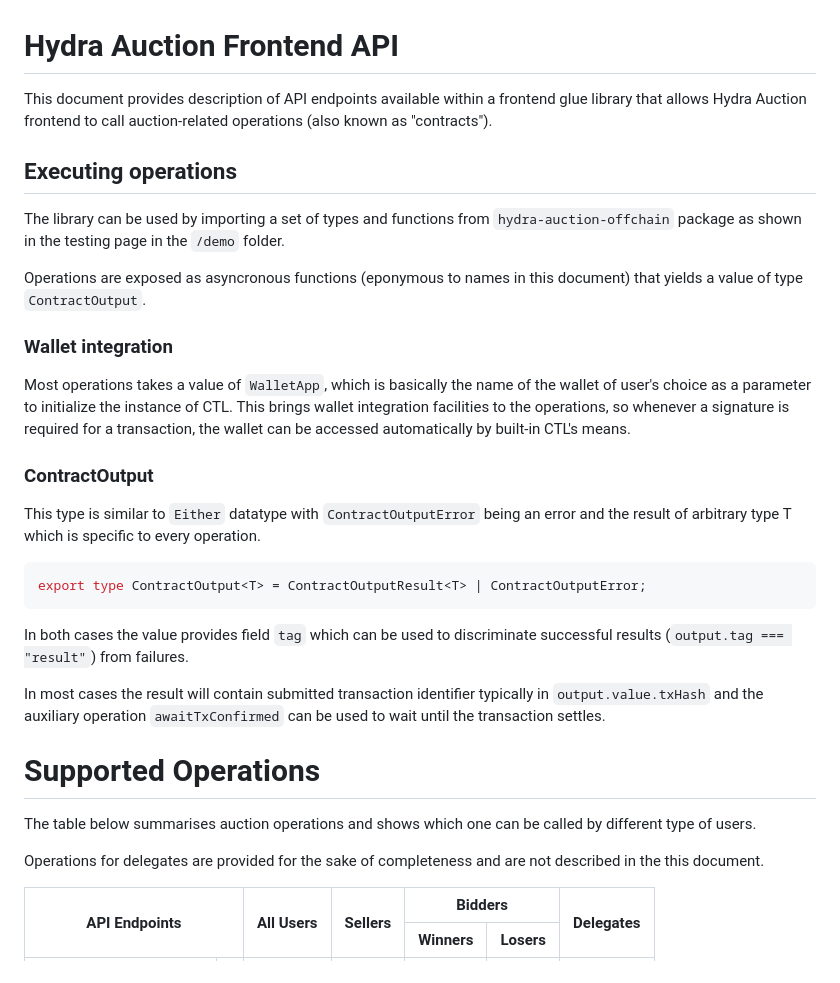
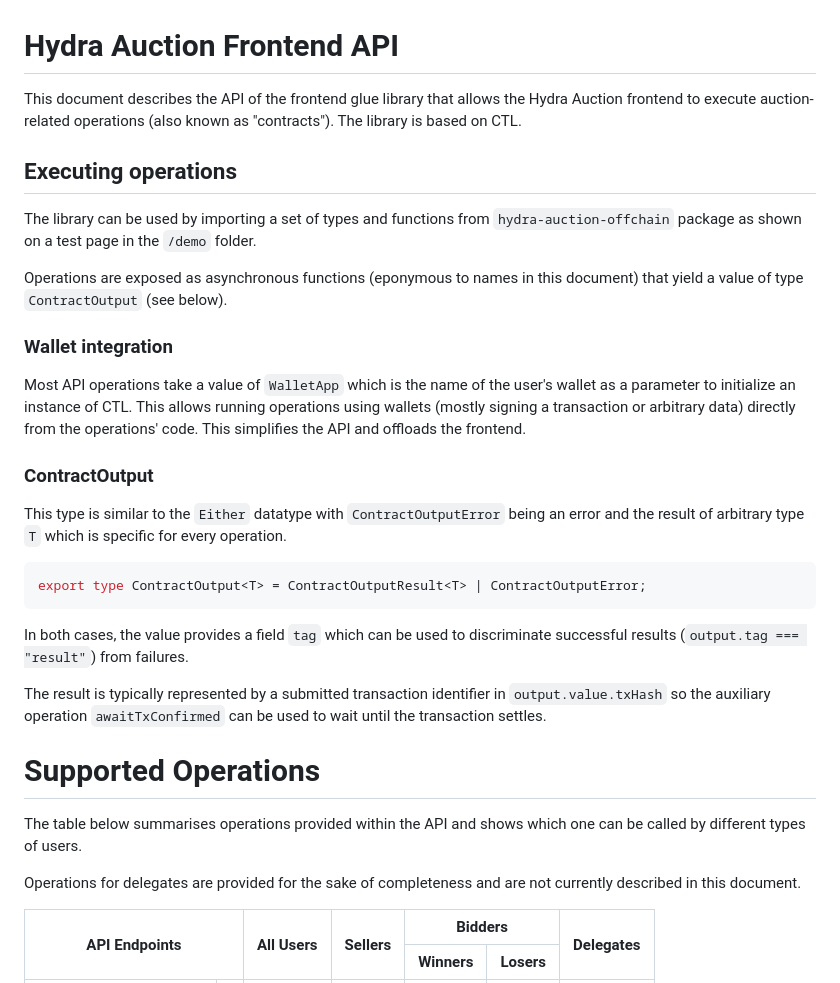
Before and after one commit to mlabs-haskell/hydra-auction-offchain, a Markdown page: docs/API.md, the part around one of its changes. GitHub-like rendering.

````diff
--- a/docs/API.md
+++ b/docs/API.md
@@ -1,34 +1,50 @@
 # Hydra Auction Frontend API
 
-This document provides description of API endpoints available within a frontend glue library that allows Hydra Auction frontend to call auction-related operations (also known as "contracts").
+This document describes the API of the frontend glue library
+that allows the Hydra Auction frontend to execute auction-related operations (also known as "contracts").
+The library is based on CTL.
 
 ## Executing operations
 
- The library can be used by importing a set of types and functions from `hydra-auction-offchain` package as shown in the testing page in the `/demo` folder.
+The library can be used by importing a set of types and functions from `hydra-auction-offchain` package
+as shown on a test page in the `/demo` folder.
 
-Operations are exposed as asyncronous functions (eponymous to names in this document) that yields a value of type `ContractOutput`.
+Operations are exposed as asynchronous functions (eponymous to names in this document)
+that yield a value of type `ContractOutput` (see below).
 
 ### Wallet integration
 
-Most operations takes a value of `WalletApp`, which is basically the name of the wallet of user's choice as a parameter to initialize the instance of CTL. This brings wallet integration facilities to the operations, so whenever a signature is required for a transaction, the wallet can be accessed automatically by built-in CTL's means.
+Most API operations take a value of `WalletApp` which is the name of the user's wallet
+as a parameter to initialize an instance of CTL.
+This allows running operations using wallets
+(mostly signing a transaction or arbitrary data)
+directly from the operations' code.
+This simplifies the API and offloads the frontend.
 
 ### ContractOutput
 
-This type is similar to `Either` datatype with `ContractOutputError` being an error and the result of arbitrary type T which is specific to every operation.
+This type is similar to the `Either` datatype
+with `ContractOutputError` being an error
+and the result of arbitrary type `T` which is specific for every operation.
 
 ```typescript
 export type ContractOutput<T> = ContractOutputResult<T> | ContractOutputError;
 ```
 
-In both cases the value provides field `tag` which can be used to discriminate successful results (`output.tag === "result"`) from failures.
+In both cases, the value provides a field `tag`
+which can be used to discriminate successful results (`output.tag === "result"`) from failures.
 
-In most cases the result will contain submitted transaction identifier typically in `output.value.txHash` and the auxiliary operation `awaitTxConfirmed` can be used to wait until the transaction settles.
+The result is typically represented by a submitted transaction identifier
+in `output.value.txHash` so the auxiliary operation `awaitTxConfirmed` can be used
+to wait until the transaction settles.
 
 # Supported Operations
 
-The table below summarises auction operations and shows which one can be called by different type of users.
+The table below summarises operations provided within the API
+and shows which one can be called by different types of users.
 
-Operations for delegates are provided for the sake of completeness and are not described in the this document.
+Operations for delegates are provided for the sake of completeness
+and are not currently described in this document.
 
 <table>
   <thead>
````
Also changed, not shown: other parts of docs/API.md (+52 -36 lines).
